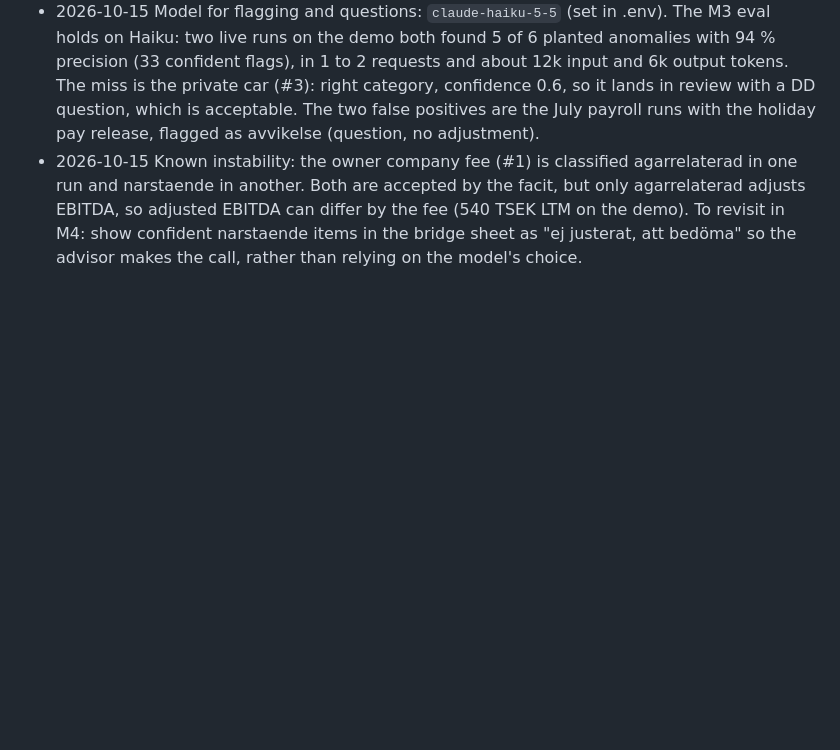
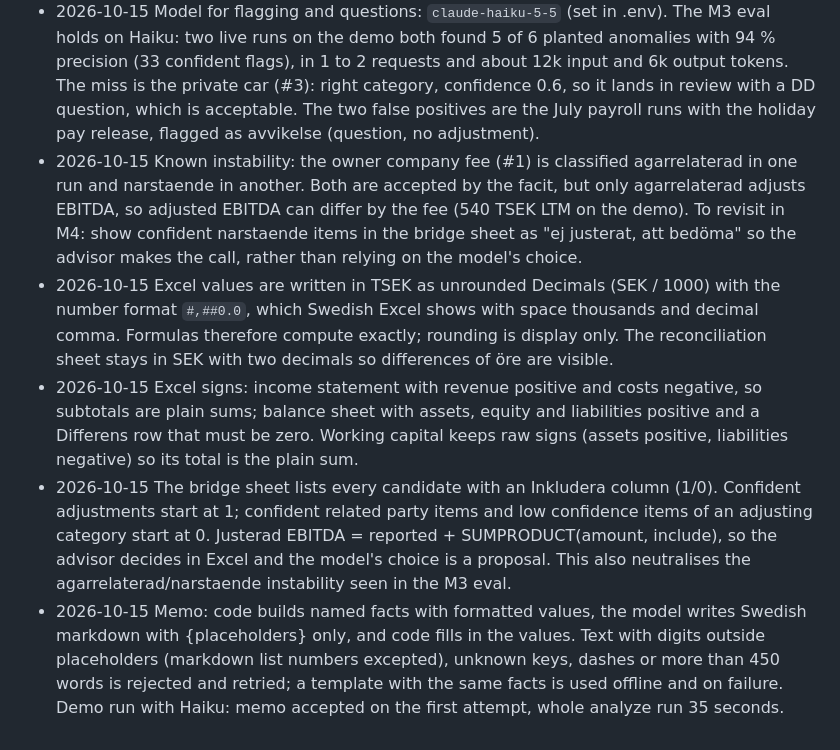
Before and after one commit to SimonC03/diligens, a Markdown page: docs/DECISIONS.md, the part around the change. GitHub-like rendering; blank space fills up the shorter version.

Commit message:
docs: M4 decisions and memo contract

```diff
--- a/docs/DECISIONS.md
+++ b/docs/DECISIONS.md
@@ -132,3 +132,21 @@ Format: `YYYY-MM-DD` decision, reason.
   adjusts EBITDA, so adjusted EBITDA can differ by the fee (540 TSEK LTM on the demo).
   To revisit in M4: show confident narstaende items in the bridge sheet as "ej justerat,
   att bedöma" so the advisor makes the call, rather than relying on the model's choice.
+- 2026-10-15 Excel values are written in TSEK as unrounded Decimals (SEK / 1000) with the
+  number format `#,##0.0`, which Swedish Excel shows with space thousands and decimal comma.
+  Formulas therefore compute exactly; rounding is display only. The reconciliation sheet
+  stays in SEK with two decimals so differences of öre are visible.
+- 2026-10-15 Excel signs: income statement with revenue positive and costs negative, so
+  subtotals are plain sums; balance sheet with assets, equity and liabilities positive and a
+  Differens row that must be zero. Working capital keeps raw signs (assets positive,
+  liabilities negative) so its total is the plain sum.
+- 2026-10-15 The bridge sheet lists every candidate with an Inkludera column (1/0). Confident
+  adjustments start at 1; confident related party items and low confidence items of an
+  adjusting category start at 0. Justerad EBITDA = reported + SUMPRODUCT(amount, include), so
+  the advisor decides in Excel and the model's choice is a proposal. This also neutralises
+  the agarrelaterad/narstaende instability seen in the M3 eval.
+- 2026-10-15 Memo: code builds named facts with formatted values, the model writes Swedish
+  markdown with {placeholders} only, and code fills in the values. Text with digits outside
+  placeholders (markdown list numbers excepted), unknown keys, dashes or more than 450 words
+  is rejected and retried; a template with the same facts is used offline and on failure.
+  Demo run with Haiku: memo accepted on the first attempt, whole analyze run 35 seconds.
```
Also changed, not shown: docs/ARCHITECTURE.md (+1 -1 lines).
